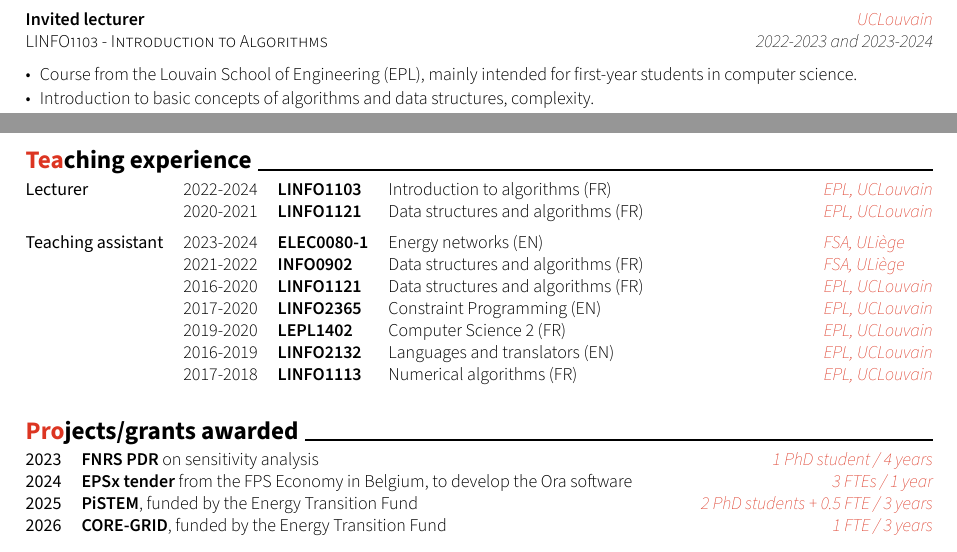
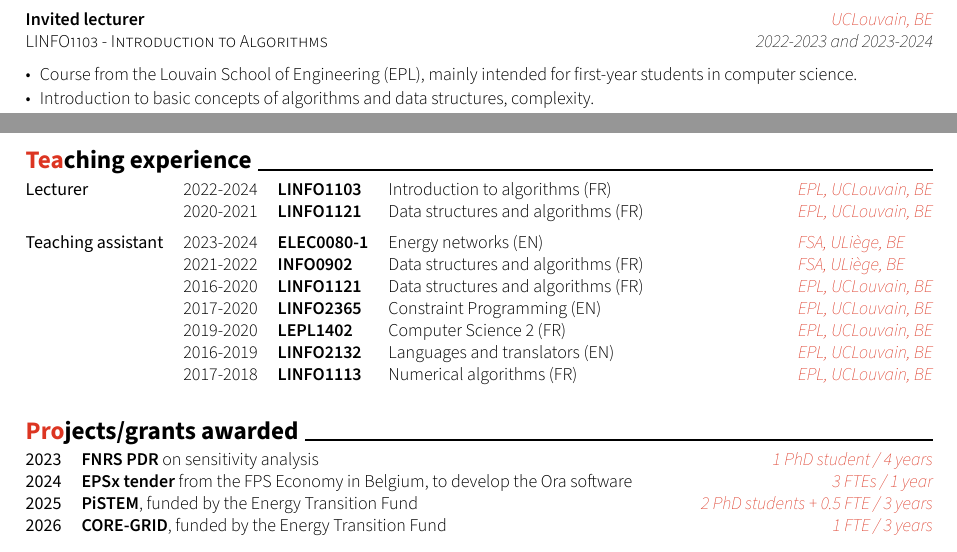
Before and after one commit to GuillaumeDerval/guillaumederval.github.io, a Typst document (cv_source/cv.typ): two parts of page 2 of 6, joined at a grey line, cut so that both start at the same text. The pictures show the PDF file files/CV.pdf that the author committed with the source.

Commit message:
Add BE country suffix to UCLouvain/ULiège location tags
Consistent with the country codes already used for the CRIL and Stanford
entries. Left the descriptive tagline ("...at ULiège, Belgium") and the
"for ULiège" sentence untouched since they're prose, not location tags.

Co-Authored-By: Claude Sonnet 5 <noreply@anthropic.com>

```diff
--- a/cv_source/cv.typ
+++ b/cv_source/cv.typ
@@ -89,8 +89,7 @@
     row-gutter: 5pt,
     [
       *PhD in Computer Science and Engineering* [Teaching/Research assistant]
-    ], [2016-2021], [UCLouvain],
+    ], [2016-2021], [UCLouvain, BE],
     grid.cell(colspan: 3)[Thesis: "Finding Maximum Submatrices" #h(1fr) Supervisor: Pr. Pierre Schaus],
     [
       *Master in Computer Science and Engineering* [AI \& Data science/Applied mathematics]
-    ], [2014-2016], [UCLouvain],
@@ -129,20 +129,20 @@
 #pro-header("Invited Researcher", "CRIL, University of Artois, FR", "Heuristics & models in CP / Aperiodic tilings", "Jan-Mar 2025")
 - At the CRIL laboratory of Pr. Christophe Lecoutre
 - Work on CP modeling of aperiodic tiling & heuristics; resulting paper accepted for an oral presentation at AAAI 2026.
-#pro-header("Postdoctoral researcher", "ULiège", "IntegCER & INTEGRATION projects (Funded by the Walloon Region / the Energy Transition Fund, BE)", "2022-2024")
+#pro-header("Postdoctoral researcher", "ULiège, BE", "IntegCER & INTEGRATION projects (Funded by the Walloon Region / the Energy Transition Fund, BE)", "2022-2024")
 - IntegCER was an industrial project in collaboration with ENGIE, RESA and Haulogy, on the integration of Renewable Energy Communities in Wallonia. The aim of the project is to create the necessary tools and models for the planning of investments and the operational management of such a community, both on an economic level (billing) and a technical level (operations of production and storage means).
 - INTEGRATION was an Energy Transition Fund-funded project which lead to the creation of the INTEGRATION model of the Belgian Energy System in 2050.
 - #text(highlightColor)[*Development of GBOML (Graph-Based Optimization Modeling Language).*]
 - Co-supervision of a team of 4 PhD students.
 - Grant writing (Horizon Europe, InterReg, PDR, ...)
-#pro-header("Invited lecturer", "UCLouvain", "LINFO1103 - Introduction to Algorithms", "2022-2023 and 2023-2024")
+#pro-header("Invited lecturer", "UCLouvain, BE", "LINFO1103 - Introduction to Algorithms", "2022-2023 and 2023-2024")
 - Course from the Louvain School of Engineering (EPL), mainly intended for first-year students in computer science.
 - Introduction to basic concepts of algorithms and data structures, complexity.
 - The course is attended by students from various backgrounds, mostly future computer science bachelors, but also future bachelors in mathematics, biology, architecture, business engineering, and future masters in linguistics. 293 students took the course in 2022-2023, 255 in 2023-2024.
-#pro-header("Invited lecturer", "UCLouvain", "LINFO1121 - Algorithms and Data Structures", "2020-2021")
+#pro-header("Invited lecturer", "UCLouvain, BE", "LINFO1121 - Algorithms and Data Structures", "2020-2021")
 - Course from the Louvain School of Engineering, mainly intended for third-year students of civil engineering and computer science bachelor's degrees.
 - The course was attended by 224 students.
-#pro-header("Research Assistant", "UCLouvain", "Thesis 'Finding Maximum Submatrices'", "2016-2021")
+#pro-header("Research Assistant", "UCLouvain, BE", "Thesis 'Finding Maximum Submatrices'", "2016-2021")
 - Finding submatrices with maximum sum; a problem related to biomedical research (DNA micro-arrays).
 - Development of new Constraint Programming methods.
 
@@ -160,42 +160,42 @@
     [2022-2024],
       [LINFO1103],
       [Introduction to algorithms (FR)],
-      [EPL, UCLouvain],
+      [EPL, UCLouvain, BE],
     [2020-2021],
       [LINFO1121],
       [Data structures and algorithms (FR)],
-      [EPL, UCLouvain],
+      [EPL, UCLouvain, BE],
     grid.cell(colspan: 5)[],
     grid.cell(rowspan: 8)[Teaching assistant],
 
     [2023-2024],
       [ELEC0080-1],
       [Energy networks (EN)],
-      [FSA, ULiège],
+      [FSA, ULiège, BE],
     [2021-2022],
       [INFO0902],
       [Data structures and algorithms (FR)],
-      [FSA, ULiège],
+      [FSA, ULiège, BE],
     [2016-2020],
       [LINFO1121],
       [Data structures and algorithms (FR)],
-      [EPL, UCLouvain],
+      [EPL, UCLouvain, BE],
     [2017-2020],
       [LINFO2365],
       [Constraint Programming (EN)],
-      [EPL, UCLouvain],
+      [EPL, UCLouvain, BE],
     [2019-2020],
       [LEPL1402],
       [Computer Science 2 (FR)],
-      [EPL, UCLouvain],
+      [EPL, UCLouvain, BE],
     [2016-2019],
       [LINFO2132],
       [Languages and translators (EN)],
-      [EPL, UCLouvain],
+      [EPL, UCLouvain, BE],
     [2017-2018],
       [LINFO1113],
       [Numerical algorithms (FR)],
-      [EPL, UCLouvain],
+      [EPL, UCLouvain, BE],
   )
 ]
 
```
Also changed, not shown: files/CV.pdf, cv_source/cv.typ (5 more changed lines).
